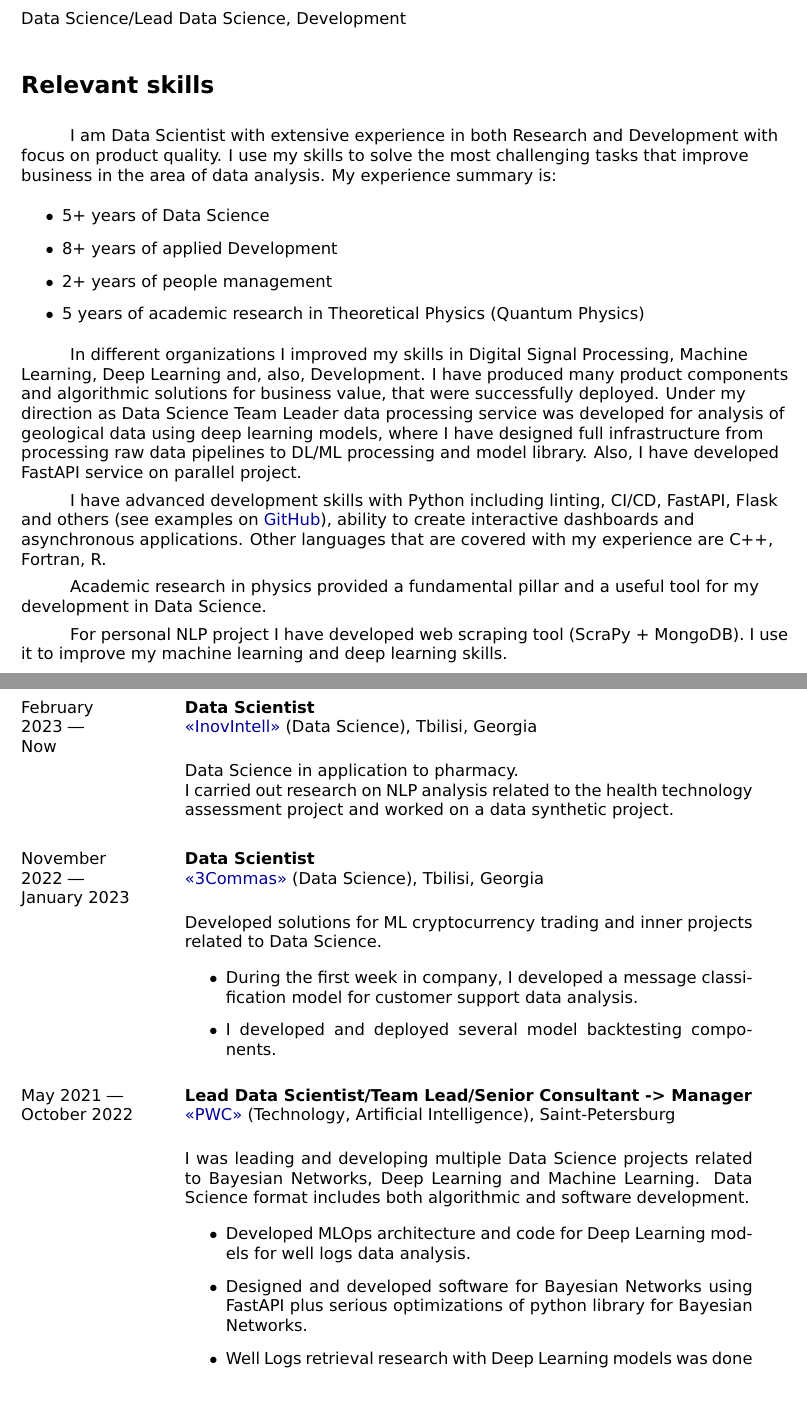
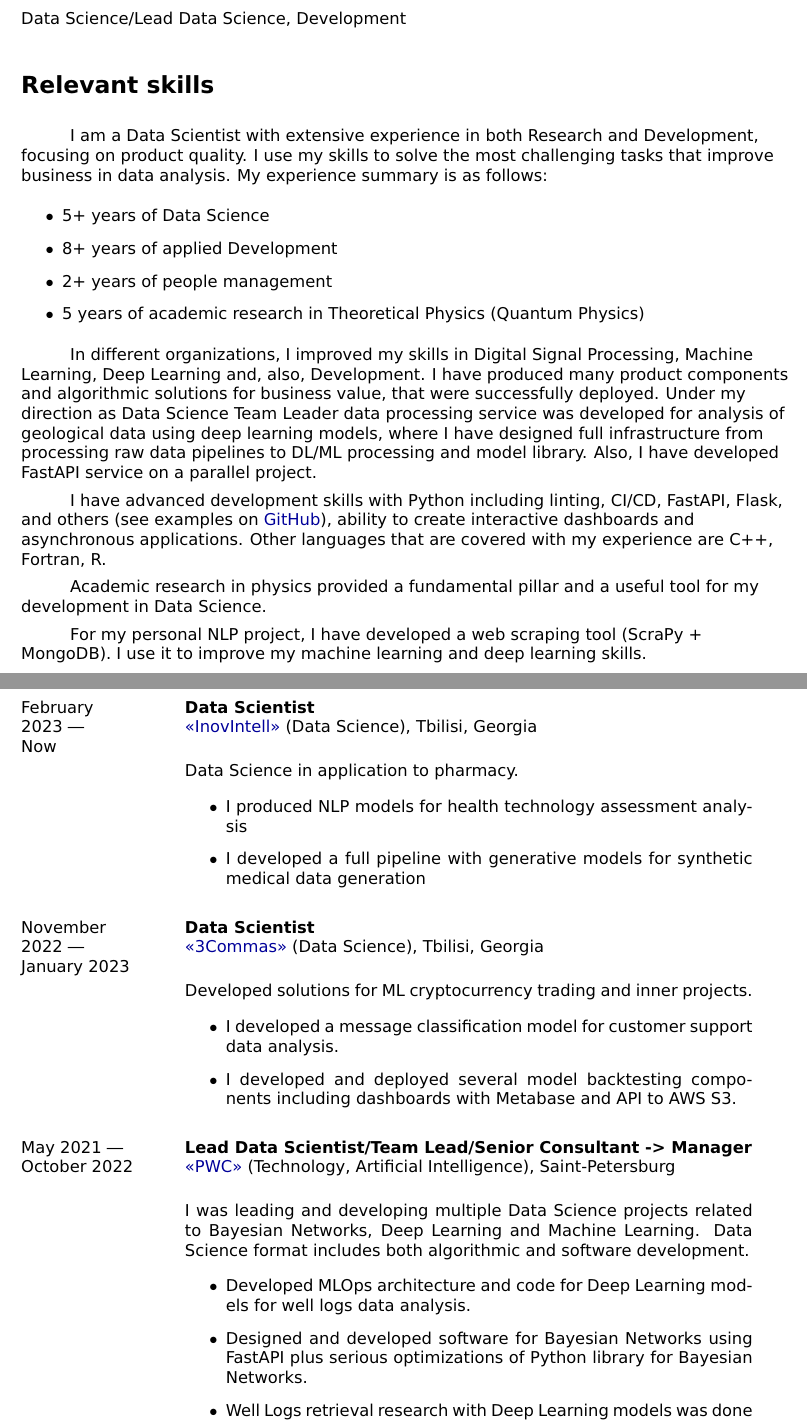
Before and after one commit to ArseniyShchepetnov/cv, a LaTeX CV (Shchepetnov_CV.tex): two parts of pages 1 and 2 of 6, joined at a grey line, cut so that both start at the same text, the shorter picture padded with empty space. Compiled offline with pdfLaTeX.

Commit message:
Update last employment

```diff
--- a/Shchepetnov_CV.tex
+++ b/Shchepetnov_CV.tex
@@ -81,9 +81,9 @@
 	\setlength{\parindent}{3em}
 
 
-I am Data Scientist with extensive experience in both Research and Development with focus on product quality.
-I use my skills to solve the most challenging tasks that improve business in the area of data analysis.
-My experience summary is:
+I am a Data Scientist with extensive experience in both Research and Development, focusing on product quality.
+I use my skills to solve the most challenging tasks that improve business in data analysis.
+My experience summary is as follows:
 \begin{itemize}
     \item 5+ years of Data Science
     \item 8+ years of applied Development
@@ -91,17 +91,17 @@ My experience summary is:
     \item 5 years of academic research in Theoretical Physics (Quantum Physics)
 \end{itemize}
 
-In different organizations I improved my skills in Digital Signal Processing, Machine Learning, Deep Learning and, also, Development. I have produced many product components and algorithmic solutions for business value, that were successfully deployed.
+In different organizations, I improved my skills in Digital Signal Processing, Machine Learning, Deep Learning and, also, Development. I have produced many product components and algorithmic solutions for business value, that were successfully deployed.
 Under my direction as Data Science Team Leader data processing service was developed for analysis of geological data using deep learning models, where I have designed full infrastructure from processing raw data pipelines to DL/ML processing and model library.
-Also, I have developed FastAPI service on parallel project.
+Also, I have developed FastAPI service on a parallel project.
 
 
-I have advanced development skills with Python including linting, CI/CD, FastAPI, Flask and others (see examples on \href{https://github.com/ArseniyShchepetnov}{GitHub}), ability to create interactive dashboards and asynchronous applications.
+I have advanced development skills with Python including linting, CI/CD, FastAPI, Flask, and others (see examples on \href{https://github.com/ArseniyShchepetnov}{GitHub}), ability to create interactive dashboards and asynchronous applications.
 Other languages that are covered with my experience are C++, Fortran, R.
 
 Academic research in physics provided a fundamental pillar and a useful tool for my development in Data Science.
 
-For personal NLP project I have developed web scraping tool (ScraPy + MongoDB). I use it to improve my machine learning and deep learning skills.
+For my personal NLP project, I have developed a web scraping tool (ScraPy + MongoDB). I use it to improve my machine learning and deep learning skills.
 
 
 
@@ -123,7 +123,11 @@ For personal NLP project I have developed web scraping tool (ScraPy + MongoDB).
 
 Data Science in application to pharmacy.
 
-I carried out research on NLP analysis related to the health technology assessment project and worked on a data synthetic project.
+\begin{itemize}
+    \item I produced NLP models for health technology assessment analysis
+    \item I developed a full pipeline with generative models for synthetic medical data generation
+\end{itemize}
+
 
 	\end{minipage}
 	\vspace{\vSpace}
@@ -138,14 +142,14 @@ I carried out research on NLP analysis related to the health technology assessme
 		\sectionMain{Data Scientist}\\
 		\href{https://3commas.io/}{<<3Commas>>} (Data Science), Tbilisi, Georgia\\[0.1cm]
 
-Developed solutions for ML cryptocurrency trading and inner projects related to Data Science.
+Developed solutions for ML cryptocurrency trading and inner projects.
 
 		\begin{itemize}
                 \item
-During the first week in company, I developed a message classification model for customer support data analysis.
+I developed a message classification model for customer support data analysis.
 
 			\item
-I developed and deployed several model backtesting components.
+I developed and deployed several model backtesting components including dashboards with Metabase and API to AWS S3.
 		\end{itemize}
 
 	\end{minipage}
@@ -168,7 +172,7 @@ Data Science format includes both algorithmic and software development.
                 \item
 Developed MLOps architecture and code for Deep Learning models for well logs data analysis.
 			\item
-Designed and developed software for Bayesian Networks using FastAPI plus serious optimizations of python library for Bayesian Networks.
+Designed and developed software for Bayesian Networks using FastAPI plus serious optimizations of Python library for Bayesian Networks.
 			\item
 Well Logs retrieval research with Deep Learning models was done under my direction, the client was satisfied and results were used in geology.
                 \item
```
